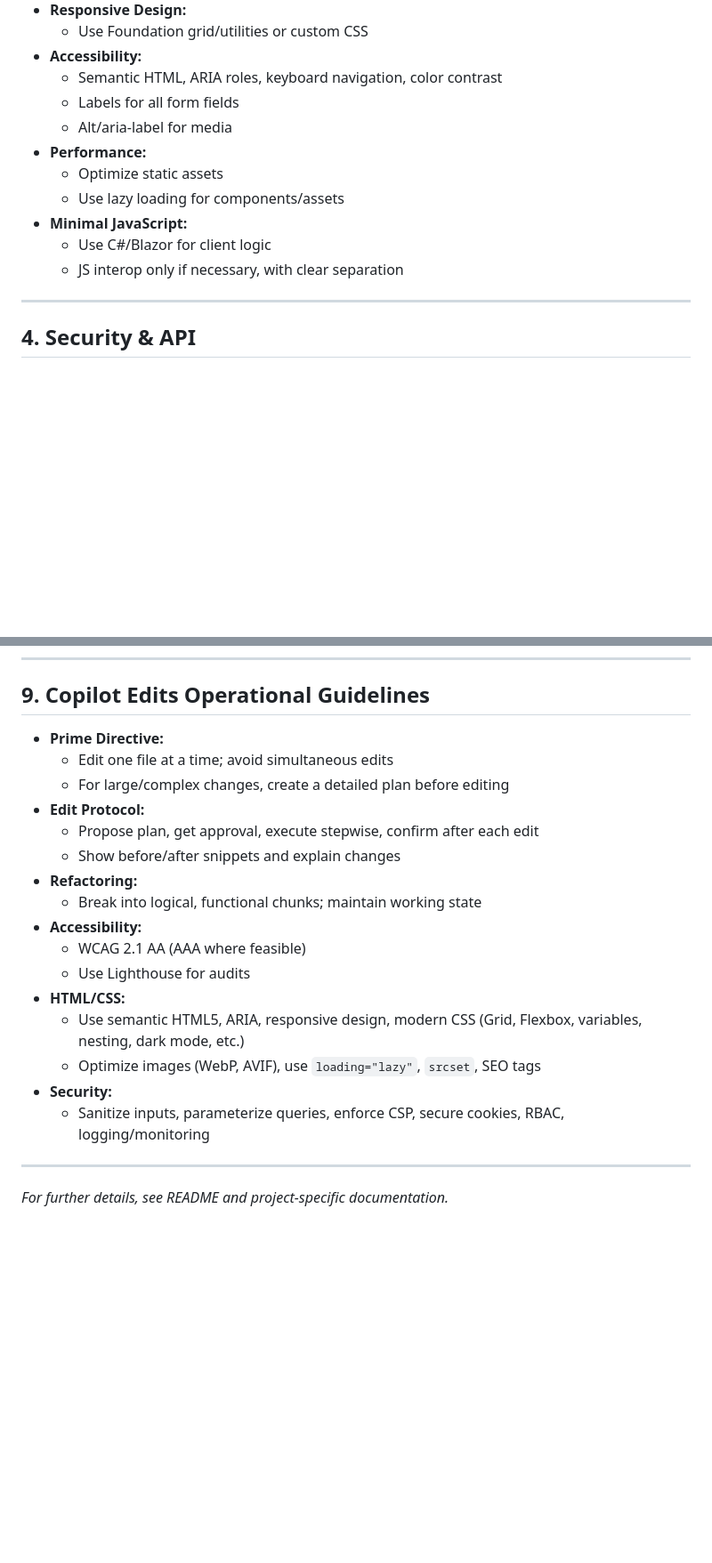
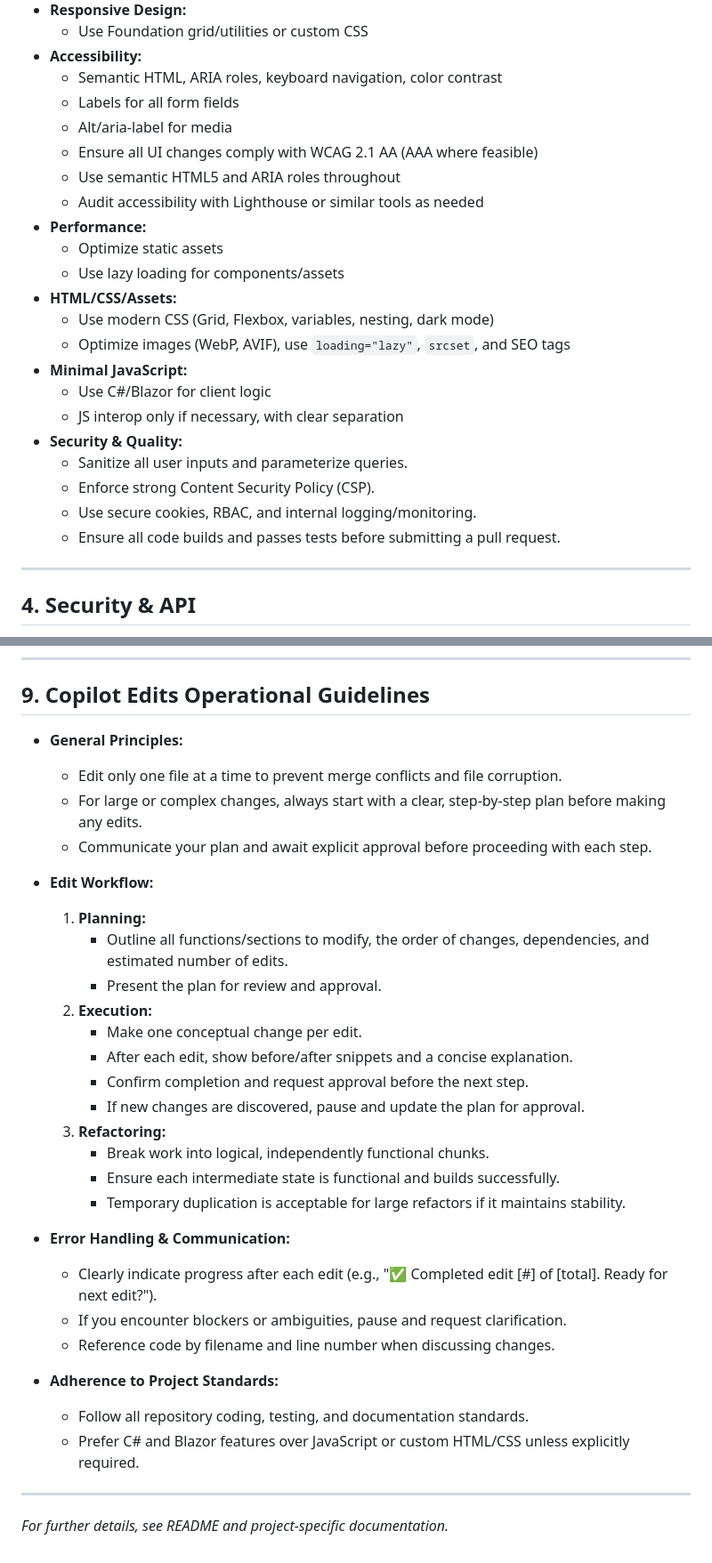
Before and after one commit to michaelvolz/redmuffin.Blazor.Static, a Markdown page: .github/copilot-instructions.md, 2 parts joined by grey strips. Shown: that part at 89% size. Rendered like a GitHub page; blank space fills up the shorter version.

Commit message:
Enhance editing guidelines in copilot-instructions.md
Updated the editing guidelines to emphasize accessibility compliance with WCAG 2.1 AA standards, introduce a structured edit workflow, and reinforce error handling and communication practices. Added security measures for sanitizing user inputs and promoting the use of C# and Blazor features. These changes aim to improve project quality, security, and accessibility while providing a clear framework for contributors.

```diff
--- a/.github/copilot-instructions.md
+++ b/.github/copilot-instructions.md
@@ -51,12 +51,23 @@ This repository is a C# Blazor WebAssembly project targeting .NET 9, built with
   - Semantic HTML, ARIA roles, keyboard navigation, color contrast
   - Labels for all form fields
   - Alt/aria-label for media
+  - Ensure all UI changes comply with WCAG 2.1 AA (AAA where feasible)
+  - Use semantic HTML5 and ARIA roles throughout
+  - Audit accessibility with Lighthouse or similar tools as needed
 - **Performance:**
   - Optimize static assets
   - Use lazy loading for components/assets
+- **HTML/CSS/Assets:**
+  - Use modern CSS (Grid, Flexbox, variables, nesting, dark mode)
+  - Optimize images (WebP, AVIF), use `loading="lazy"`, `srcset`, and SEO tags
 - **Minimal JavaScript:**
   - Use C#/Blazor for client logic
   - JS interop only if necessary, with clear separation
+- **Security & Quality:**
+  - Sanitize all user inputs and parameterize queries.
+  - Enforce strong Content Security Policy (CSP).
+  - Use secure cookies, RBAC, and internal logging/monitoring.
+  - Ensure all code builds and passes tests before submitting a pull request.
 
 ---
 
@@ -168,22 +179,33 @@ project-root/
 
 ## 9. Copilot Edits Operational Guidelines
 
-- **Prime Directive:**
-  - Edit one file at a time; avoid simultaneous edits
-  - For large/complex changes, create a detailed plan before editing
-- **Edit Protocol:**
-  - Propose plan, get approval, execute stepwise, confirm after each edit
-  - Show before/after snippets and explain changes
-- **Refactoring:**
-  - Break into logical, functional chunks; maintain working state
-- **Accessibility:**
-  - WCAG 2.1 AA (AAA where feasible)
-  - Use Lighthouse for audits
-- **HTML/CSS:**
-  - Use semantic HTML5, ARIA, responsive design, modern CSS (Grid, Flexbox, variables, nesting, dark mode, etc.)
-  - Optimize images (WebP, AVIF), use `loading="lazy"`, `srcset`, SEO tags
-- **Security:**
-  - Sanitize inputs, parameterize queries, enforce CSP, secure cookies, RBAC, logging/monitoring
+- **General Principles:**
+  - Edit only one file at a time to prevent merge conflicts and file corruption.
+  - For large or complex changes, always start with a clear, step-by-step plan before making any edits.
+  - Communicate your plan and await explicit approval before proceeding with each step.
+
+- **Edit Workflow:**
+  1. **Planning:**
+     - Outline all functions/sections to modify, the order of changes, dependencies, and estimated number of edits.
+     - Present the plan for review and approval.
+  2. **Execution:**
+     - Make one conceptual change per edit.
+     - After each edit, show before/after snippets and a concise explanation.
+     - Confirm completion and request approval before the next step.
+     - If new changes are discovered, pause and update the plan for approval.
+  3. **Refactoring:**
+     - Break work into logical, independently functional chunks.
+     - Ensure each intermediate state is functional and builds successfully.
+     - Temporary duplication is acceptable for large refactors if it maintains stability.
+
+- **Error Handling & Communication:**
+  - Clearly indicate progress after each edit (e.g., "✅ Completed edit [#] of [total]. Ready for next edit?").
+  - If you encounter blockers or ambiguities, pause and request clarification.
+  - Reference code by filename and line number when discussing changes.
+
+- **Adherence to Project Standards:**
+  - Follow all repository coding, testing, and documentation standards.
+  - Prefer C# and Blazor features over JavaScript or custom HTML/CSS unless explicitly required.
 
 ---
 
```
